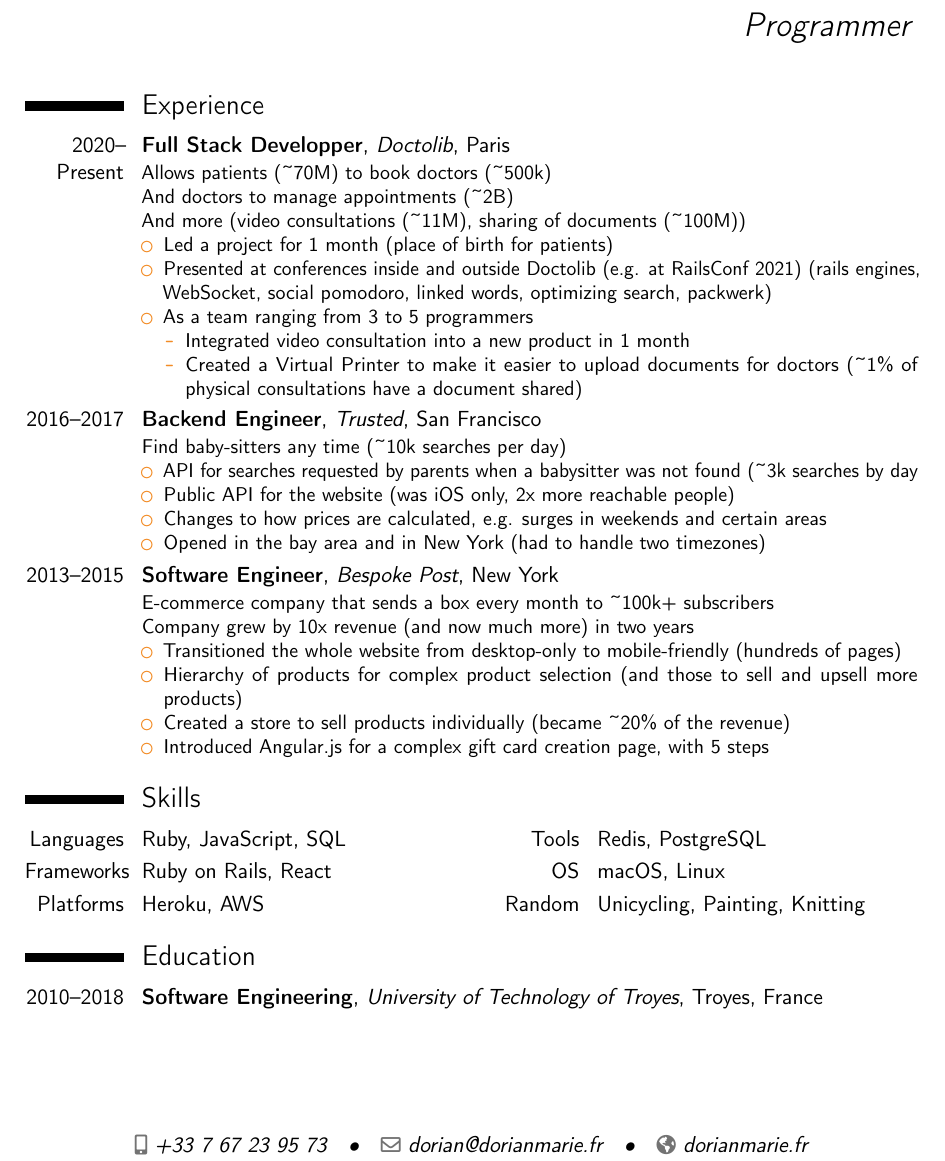
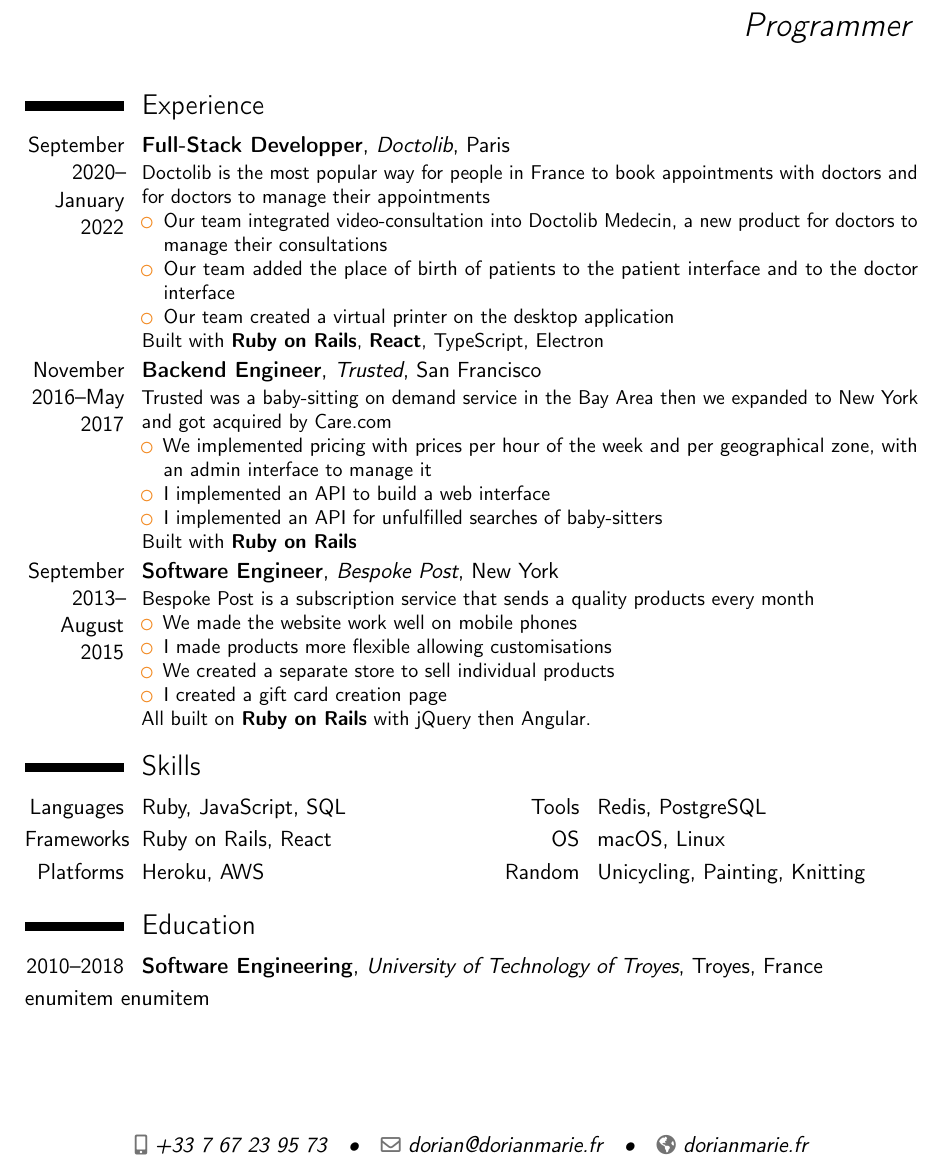
Before and after one commit to dorianmariefr/dorianmarie.fr-old, a LaTeX CV (resume/Dorian Marié - CV.tex): part of the page, cut so that both start at the same text. Compiled offline with pdfLaTeX.

Commit message:
update cv

```diff
--- a/resume/Dorian Marié - CV.tex
+++ b/resume/Dorian Marié - CV.tex
@@ -22,38 +22,35 @@
 
 \section{Experience}
 
-\cventry{2020--Present}{Full Stack Developper}{Doctolib}{Paris}{}{
-  Allows patients (\textasciitilde70M) to book doctors (\textasciitilde500k)\newline{}
-  And doctors to manage appointments (\textasciitilde2B)\newline{}
-  And more (video consultations (\textasciitilde11M), sharing of documents (\textasciitilde100M))
-  \begin{outline}
-    \1{Led a project for 1 month (place of birth for patients)}
-    \1{Presented at conferences inside and outside Doctolib (e.g. at RailsConf 2021) (rails engines, WebSocket, social pomodoro, linked words, optimizing search, packwerk)}
-    \1{As a team ranging from 3 to 5 programmers}
-      \2{Integrated video consultation into a new product in 1 month}
-      \2{Created a Virtual Printer to make it easier to upload documents for doctors (\textasciitilde1\% of physical consultations have a document shared)}
-  \end{outline}
+\cventry{September 2020--January 2022}{Full-Stack Developper}{Doctolib}{Paris}{}{
+  Doctolib is the most popular way for people in France to book appointments with doctors and for doctors to manage their appointments
+  \begin{itemize}
+    \item{Our team integrated video-consultation into Doctolib Medecin, a new product for doctors to manage their consultations}
+    \item{Our team added the place of birth of patients to the patient interface and to the doctor interface}
+    \item{Our team created a virtual printer on the desktop application}
+  \end{itemize}
+  Built with \textbf{Ruby on Rails}, \textbf{React}, TypeScript, Electron
 }
 
-\cventry{2016--2017}{Backend Engineer}{Trusted}{San Francisco}{}{
-  Find baby-sitters any time (\textasciitilde10k searches per day)
+\cventry{November 2016--May 2017}{Backend Engineer}{Trusted}{San Francisco}{}{
+  Trusted was a baby-sitting on demand service in the Bay Area then we expanded to New York and got acquired by Care.com
   \begin{itemize}
-    \item{API for searches requested by parents when a babysitter was not found (\textasciitilde3k searches by day}
-    \item{Public API for the website (was iOS only, 2x more reachable people)}
-    \item{Changes to how prices are calculated, e.g. surges in weekends and certain areas}
-    \item{Opened in the bay area and in New York (had to handle two timezones)}
+    \item{We implemented pricing with prices per hour of the week and per geographical zone, with an admin interface to manage it}
+    \item{I implemented an API to build a web interface}
+    \item{I implemented an API for unfulfilled searches of baby-sitters}
   \end{itemize}
+  Built with \textbf{Ruby on Rails}
 }
 
-\cventry{2013--2015}{Software Engineer}{Bespoke Post}{New York}{}{
-  E-commerce company that sends a box every month to \textasciitilde100k+ subscribers\newline
-  Company grew by 10x revenue (and now much more) in two years
+\cventry{September 2013--August 2015}{Software Engineer}{Bespoke Post}{New York}{}{
+  Bespoke Post is a subscription service that sends a quality products every month
   \begin{itemize}
-    \item{Transitioned the whole website from desktop-only to mobile-friendly (hundreds of pages)}
-    \item{Hierarchy of products for complex product selection (and those to sell and upsell more products)}
-    \item{Created a store to sell products individually (became \textasciitilde20\% of the revenue)}
-  \item{Introduced Angular.js for a complex gift card creation page, with 5 steps}
+    \item{We made the website work well on mobile phones}
+    \item{I made products more flexible allowing customisations}
+    \item{We created a separate store to sell individual products}
+    \item{I created a gift card creation page}
   \end{itemize}
+  All built on \textbf{Ruby on Rails} with jQuery then Angular.
 }
 
 \section{Skills}
@@ -64,5 +61,7 @@
 
 \section{Education}
 \cventry{2010--2018}{Software Engineering}{University of Technology of Troyes}{Troyes, France}{}{}
+\usepackage{enumitem}
+\usepackage{enumitem}
 
 \end{document}
```
Also changed, not shown: resume/Dorian Marié - CV.pdf, resume/picture.jpg.
